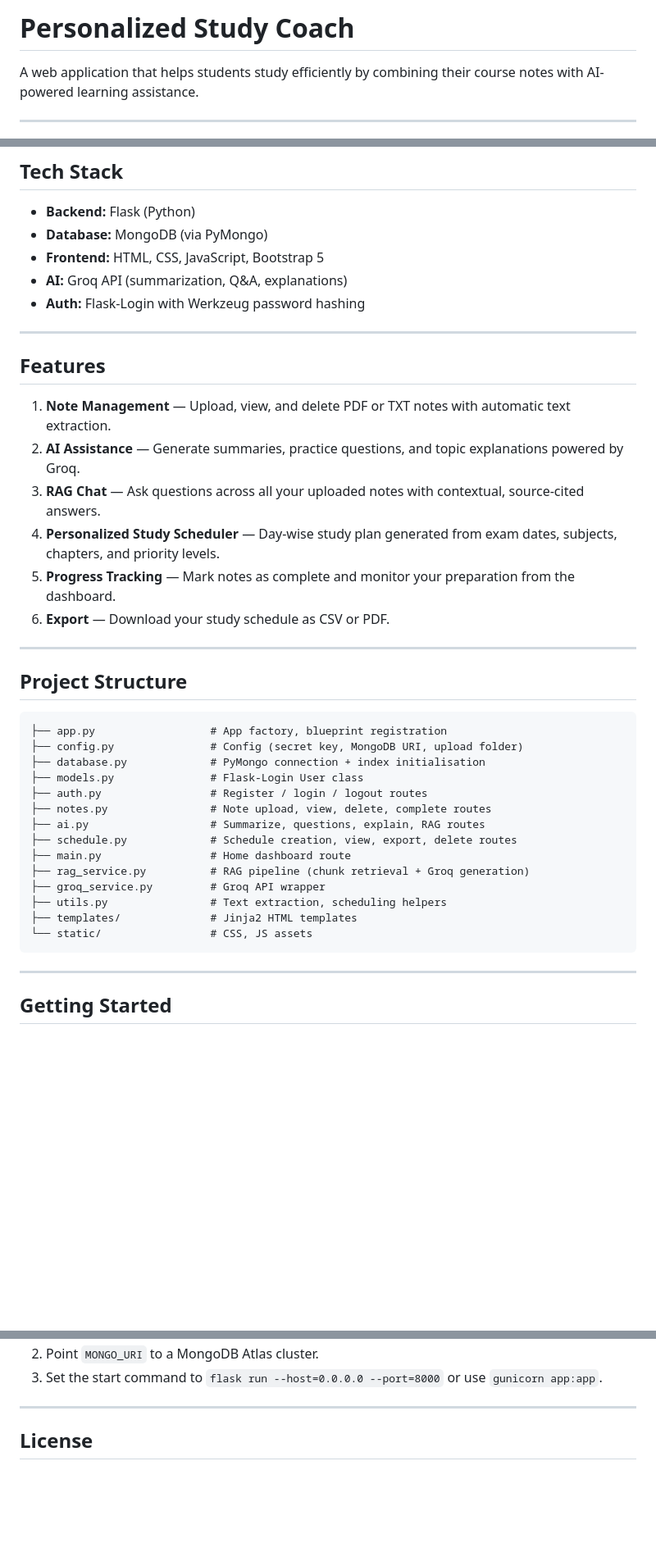
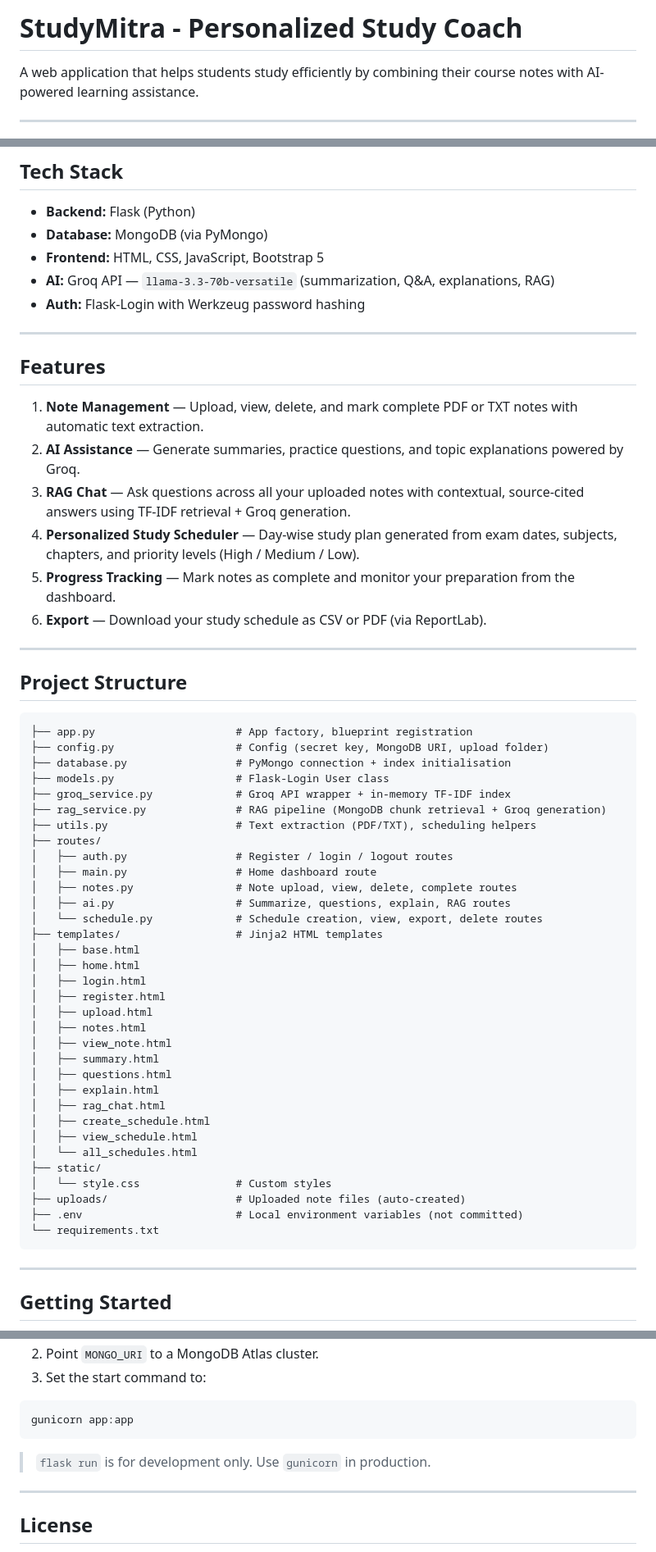
Before and after one commit to Yogi1107/Personalized-Study-Coach, a Markdown page: README.md, 3 parts joined by grey strips. Shown at 82% size. GitHub-like rendering; blank space fills up the shorter version.

````diff
--- a/README.md
+++ b/README.md
@@ -1,4 +1,4 @@
-# Personalized Study Coach
+# StudyMitra - Personalized Study Coach
 
 A web application that helps students study efficiently by combining their course notes with AI-powered learning assistance.
 
@@ -21,39 +21,58 @@ Personalized Study Coach allows users to:
 - **Backend:** Flask (Python)
 - **Database:** MongoDB (via PyMongo)
 - **Frontend:** HTML, CSS, JavaScript, Bootstrap 5
-- **AI:** Groq API (summarization, Q&A, explanations)
+- **AI:** Groq API — `llama-3.3-70b-versatile` (summarization, Q&A, explanations, RAG)
 - **Auth:** Flask-Login with Werkzeug password hashing
 
 ---
 
 ## Features
 
-1. **Note Management** — Upload, view, and delete PDF or TXT notes with automatic text extraction.
+1. **Note Management** — Upload, view, delete, and mark complete PDF or TXT notes with automatic text extraction.
 2. **AI Assistance** — Generate summaries, practice questions, and topic explanations powered by Groq.
-3. **RAG Chat** — Ask questions across all your uploaded notes with contextual, source-cited answers.
-4. **Personalized Study Scheduler** — Day-wise study plan generated from exam dates, subjects, chapters, and priority levels.
+3. **RAG Chat** — Ask questions across all your uploaded notes with contextual, source-cited answers using TF-IDF retrieval + Groq generation.
+4. **Personalized Study Scheduler** — Day-wise study plan generated from exam dates, subjects, chapters, and priority levels (High / Medium / Low).
 5. **Progress Tracking** — Mark notes as complete and monitor your preparation from the dashboard.
-6. **Export** — Download your study schedule as CSV or PDF.
+6. **Export** — Download your study schedule as CSV or PDF (via ReportLab).
 
 ---
 
 ## Project Structure
 
 ```
-├── app.py                  # App factory, blueprint registration
-├── config.py               # Config (secret key, MongoDB URI, upload folder)
-├── database.py             # PyMongo connection + index initialisation
-├── models.py               # Flask-Login User class
-├── auth.py                 # Register / login / logout routes
-├── notes.py                # Note upload, view, delete, complete routes
-├── ai.py                   # Summarize, questions, explain, RAG routes
-├── schedule.py             # Schedule creation, view, export, delete routes
-├── main.py                 # Home dashboard route
-├── rag_service.py          # RAG pipeline (chunk retrieval + Groq generation)
-├── groq_service.py         # Groq API wrapper
-├── utils.py                # Text extraction, scheduling helpers
-├── templates/              # Jinja2 HTML templates
-└── static/                 # CSS, JS assets
+├── app.py                      # App factory, blueprint registration
+├── config.py                   # Config (secret key, MongoDB URI, upload folder)
+├── database.py                 # PyMongo connection + index initialisation
+├── models.py                   # Flask-Login User class
+├── groq_service.py             # Groq API wrapper + in-memory TF-IDF index
+├── rag_service.py              # RAG pipeline (MongoDB chunk retrieval + Groq generation)
+├── utils.py                    # Text extraction (PDF/TXT), scheduling helpers
+├── routes/
+│   ├── auth.py                 # Register / login / logout routes
+│   ├── main.py                 # Home dashboard route
+│   ├── notes.py                # Note upload, view, delete, complete routes
+│   ├── ai.py                   # Summarize, questions, explain, RAG routes
+│   └── schedule.py             # Schedule creation, view, export, delete routes
+├── templates/                  # Jinja2 HTML templates
+│   ├── base.html
+│   ├── home.html
+│   ├── login.html
+│   ├── register.html
+│   ├── upload.html
+│   ├── notes.html
+│   ├── view_note.html
+│   ├── summary.html
+│   ├── questions.html
+│   ├── explain.html
+│   ├── rag_chat.html
+│   ├── create_schedule.html
+│   ├── view_schedule.html
+│   └── all_schedules.html
+├── static/
+│   └── style.css               # Custom styles
+├── uploads/                    # Uploaded note files (auto-created)
+├── .env                        # Local environment variables (not committed)
+└── requirements.txt
 ```
 
 ---
@@ -141,5 +174,11 @@ This app is ready to deploy on [Render](https://render.com) or [Railway](https:/
 2. Point `MONGO_URI` to a MongoDB Atlas cluster.
-3. Set the start command to `flask run --host=0.0.0.0 --port=8000` or use `gunicorn app:app`.
+3. Set the start command to:
+
+```bash
+gunicorn app:app
+```
+
+> `flask run` is for development only. Use `gunicorn` in production.
 
 ---
 
````
Also changed, not shown: other parts of README.md (+26 -12 lines).
